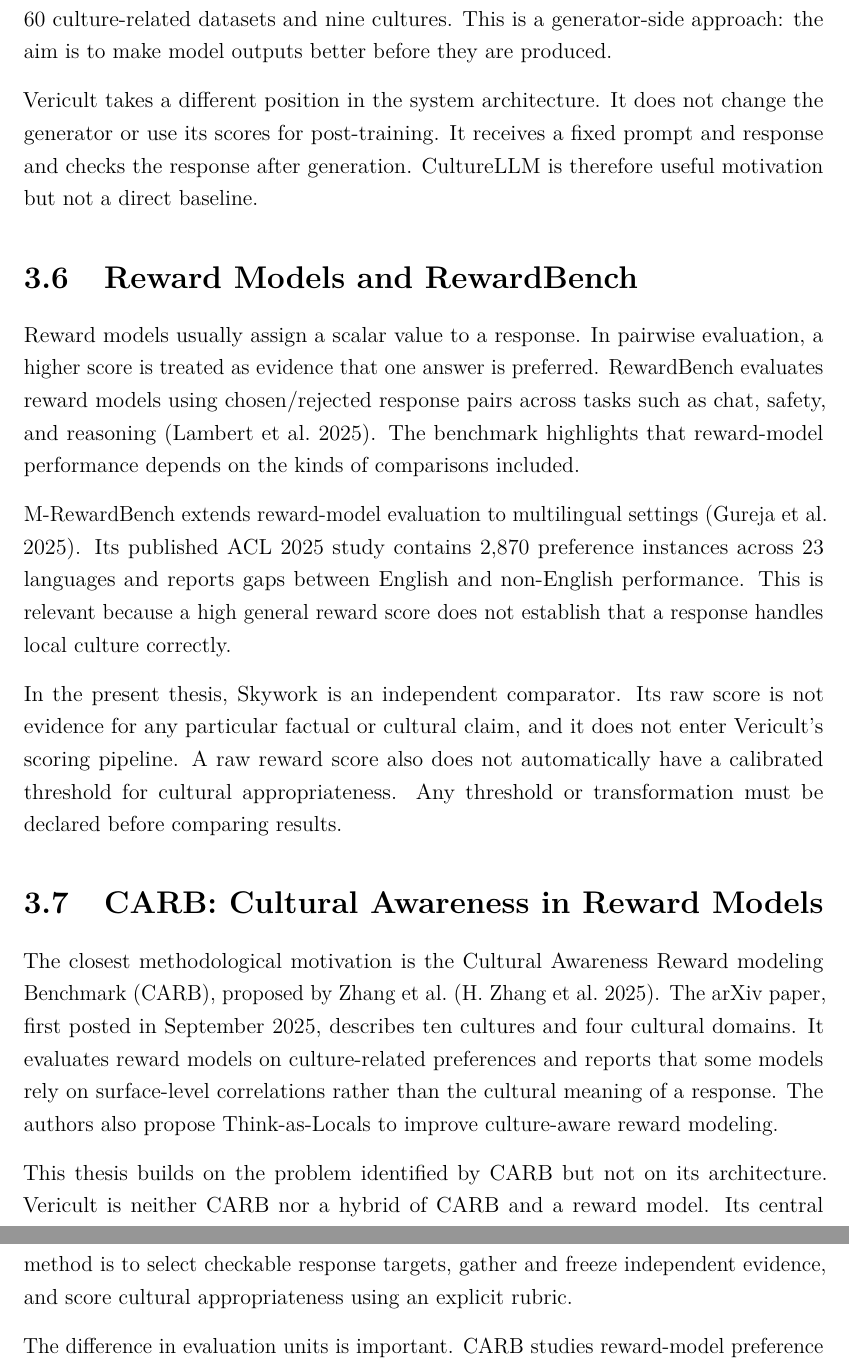
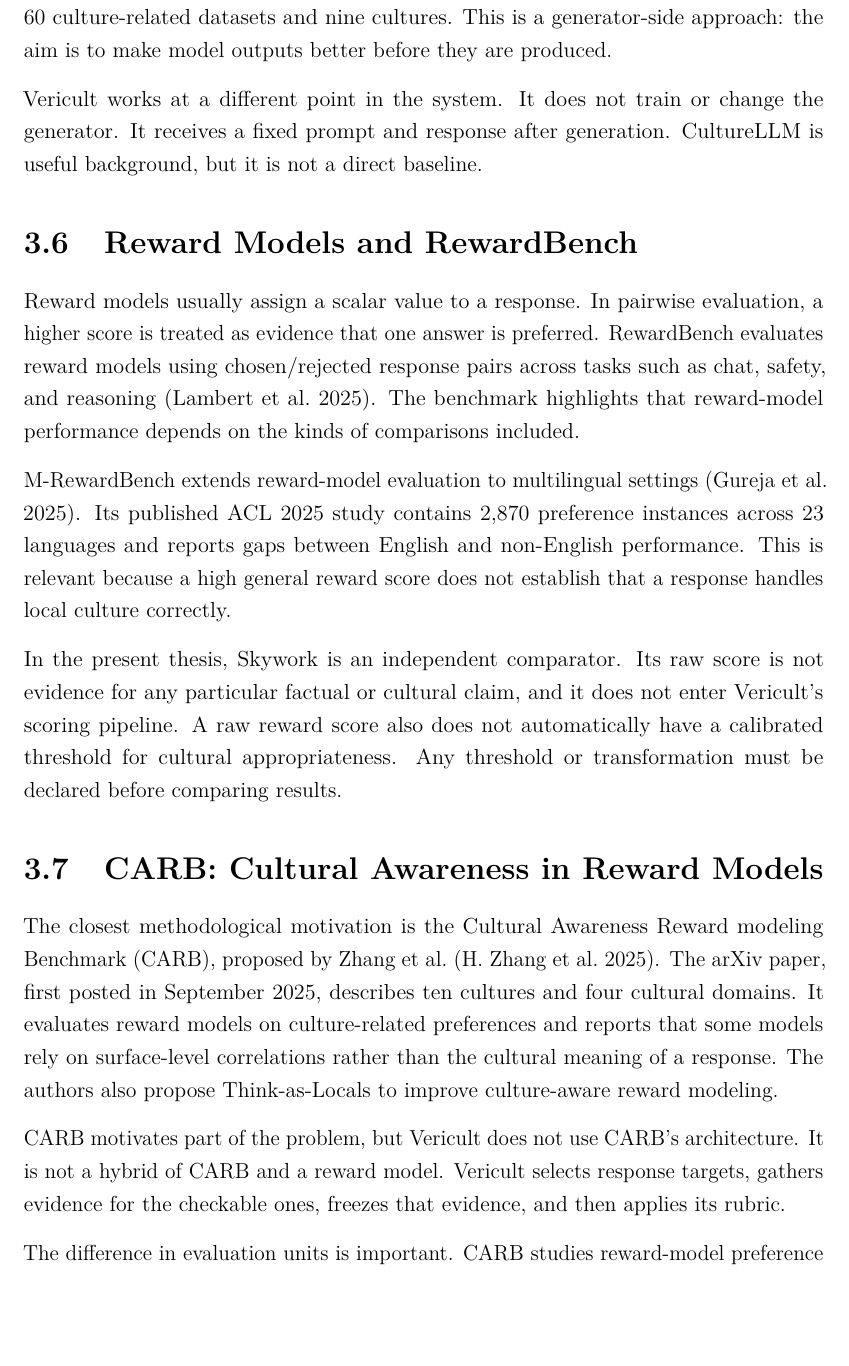
Before and after one commit to chebbi24/cultural-verification-thesis, a LaTeX thesis (thesis/overleaf/main.tex, which reads thesis/overleaf/chapters/03_related_work.tex): two parts of pages 32 and 33 of 157 before the commit and part of page 32 of 157 after it, the two joined at a grey line, cut so that both start at the same text, the shorter picture padded with empty space. Compiled offline with pdfLaTeX.

Commit message:
Simplify thesis prose to clear Bachelor-level English: 03_related_work.tex

```diff
--- a/thesis/overleaf/chapters/03_related_work.tex
+++ b/thesis/overleaf/chapters/03_related_work.tex
@@ -31,7 +31,7 @@
 
 CultureLLM addresses cultural differences through training data augmentation and model adaptation \parencite{li2024culturellm}. The authors use World Values Survey seed data and train culturally adapted models. The NeurIPS 2024 paper reports experiments across 60 culture-related datasets and nine cultures. This is a generator-side approach: the aim is to make model outputs better before they are produced.
 
-Vericult takes a different position in the system architecture. It does not change the generator or use its scores for post-training. It receives a fixed prompt and response and checks the response after generation. CultureLLM is therefore useful motivation but not a direct baseline.
+Vericult works at a different point in the system. It does not train or change the generator. It receives a fixed prompt and response after generation. CultureLLM is useful background, but it is not a direct baseline.
 
 \section{Reward Models and RewardBench}
 
@@ -45,7 +45,7 @@
 
 The closest methodological motivation is the Cultural Awareness Reward modeling Benchmark (CARB), proposed by Zhang et al.\ \parencite{zhang2025carb}. The arXiv paper, first posted in September 2025, describes ten cultures and four cultural domains. It evaluates reward models on culture-related preferences and reports that some models rely on surface-level correlations rather than the cultural meaning of a response. The authors also propose Think-as-Locals to improve culture-aware reward modeling.
 
-This thesis builds on the problem identified by CARB but not on its architecture. Vericult is neither CARB nor a hybrid of CARB and a reward model. Its central method is to select checkable response targets, gather and freeze independent evidence, and score cultural appropriateness using an explicit rubric.
+CARB motivates part of the problem, but Vericult does not use CARB's architecture. It is not a hybrid of CARB and a reward model. Vericult selects response targets, gathers evidence for the checkable ones, freezes that evidence, and then applies its rubric.
 
 The difference in evaluation units is important. CARB studies reward-model preference behavior. Vericult's final experiment consists of 360 individual prompt--response pairs. No CARB score can be used as a direct head-to-head performance number unless both approaches are tested on a shared evaluation task with a common independent reference.
 
```
Also changed, not shown: thesis/overleaf/chapters/03_related_work.tex (2 more changed lines).
